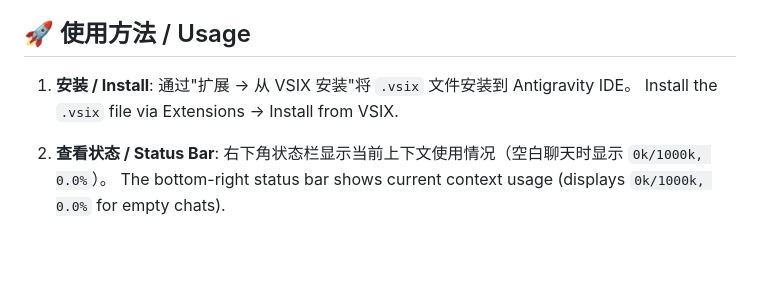
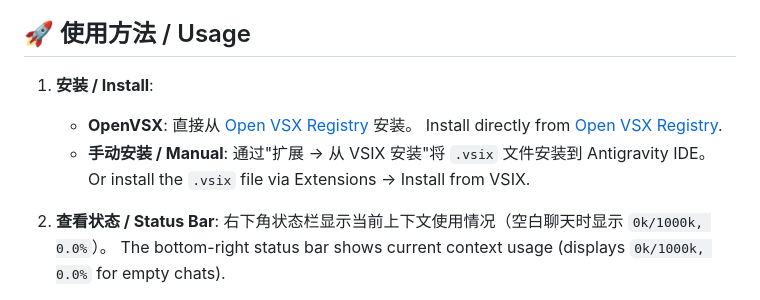
Before and after one commit to AGI-is-going-to-arrive/Antigravity-Context-Window-Monitor, a Markdown page: README.md, the part around the change. Rendered like a GitHub page; blank space fills up the shorter version.

Commit message:
docs: add OpenVSX registry link to README

```diff
--- a/README.md
+++ b/README.md
@@ -81,8 +81,11 @@ A plugin built for **Antigravity** (Google's Windsurf-based IDE) that provides r
 
 ## 🚀 使用方法 / Usage
 
-1. **安装 / Install**: 通过"扩展 → 从 VSIX 安装"将 `.vsix` 文件安装到 Antigravity IDE。
-   Install the `.vsix` file via Extensions → Install from VSIX.
+1. **安装 / Install**:
+   * **OpenVSX**: 直接从 [Open VSX Registry](https://open-vsx.org/extension/AGI-is-going-to-arrive/antigravity-context-monitor) 安装。
+     Install directly from [Open VSX Registry](https://open-vsx.org/extension/AGI-is-going-to-arrive/antigravity-context-monitor).
+   * **手动安装 / Manual**: 通过"扩展 → 从 VSIX 安装"将 `.vsix` 文件安装到 Antigravity IDE。
+     Or install the `.vsix` file via Extensions → Install from VSIX.
 2. **查看状态 / Status Bar**: 右下角状态栏显示当前上下文使用情况（空白聊天时显示 `0k/1000k, 0.0%`）。
    The bottom-right status bar shows current context usage (displays `0k/1000k, 0.0%` for empty chats).
 3. **悬停详情 / Hover**: 将鼠标悬停在状态栏项上，查看详细信息（模型、输入/输出 Token、剩余容量、压缩状态、图片生成步骤等）。
```
